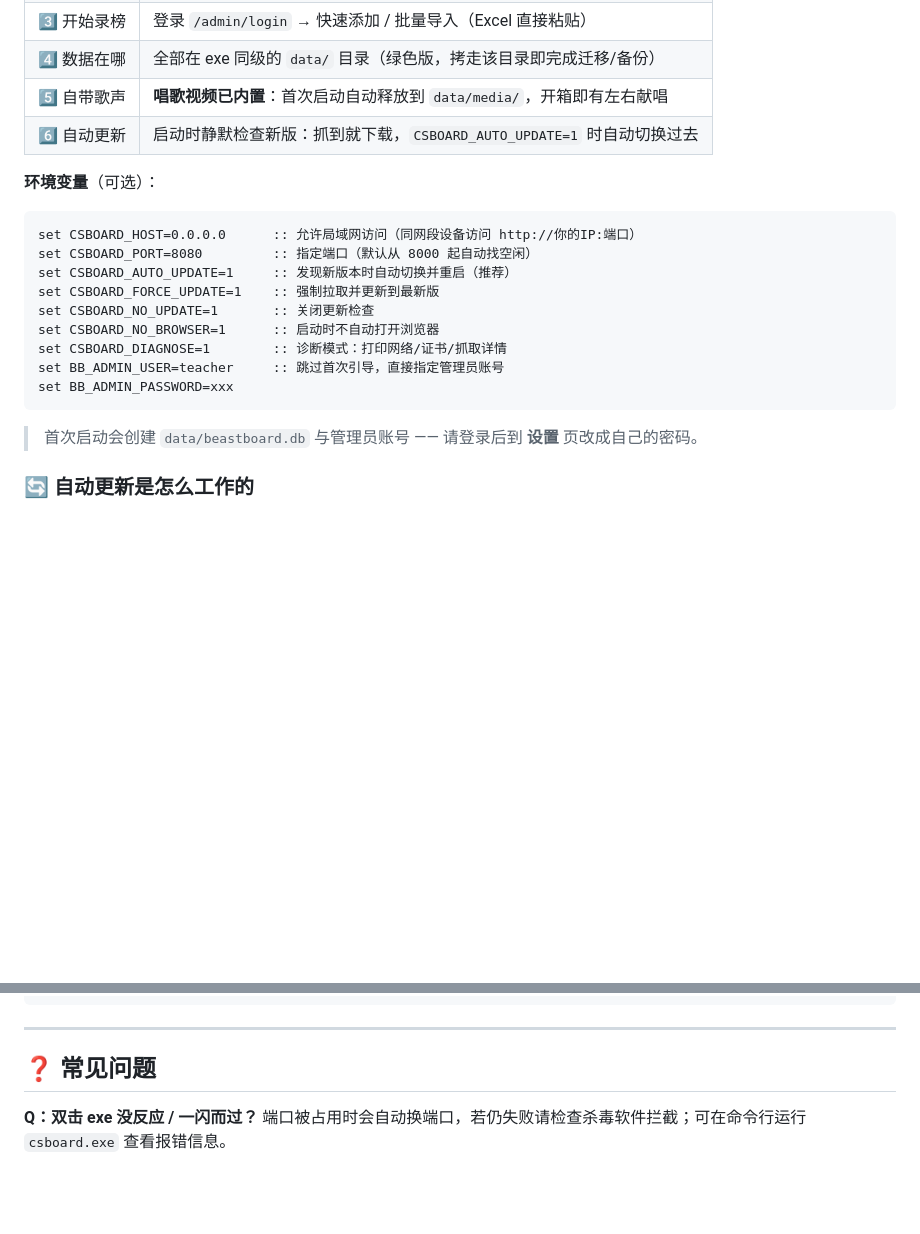
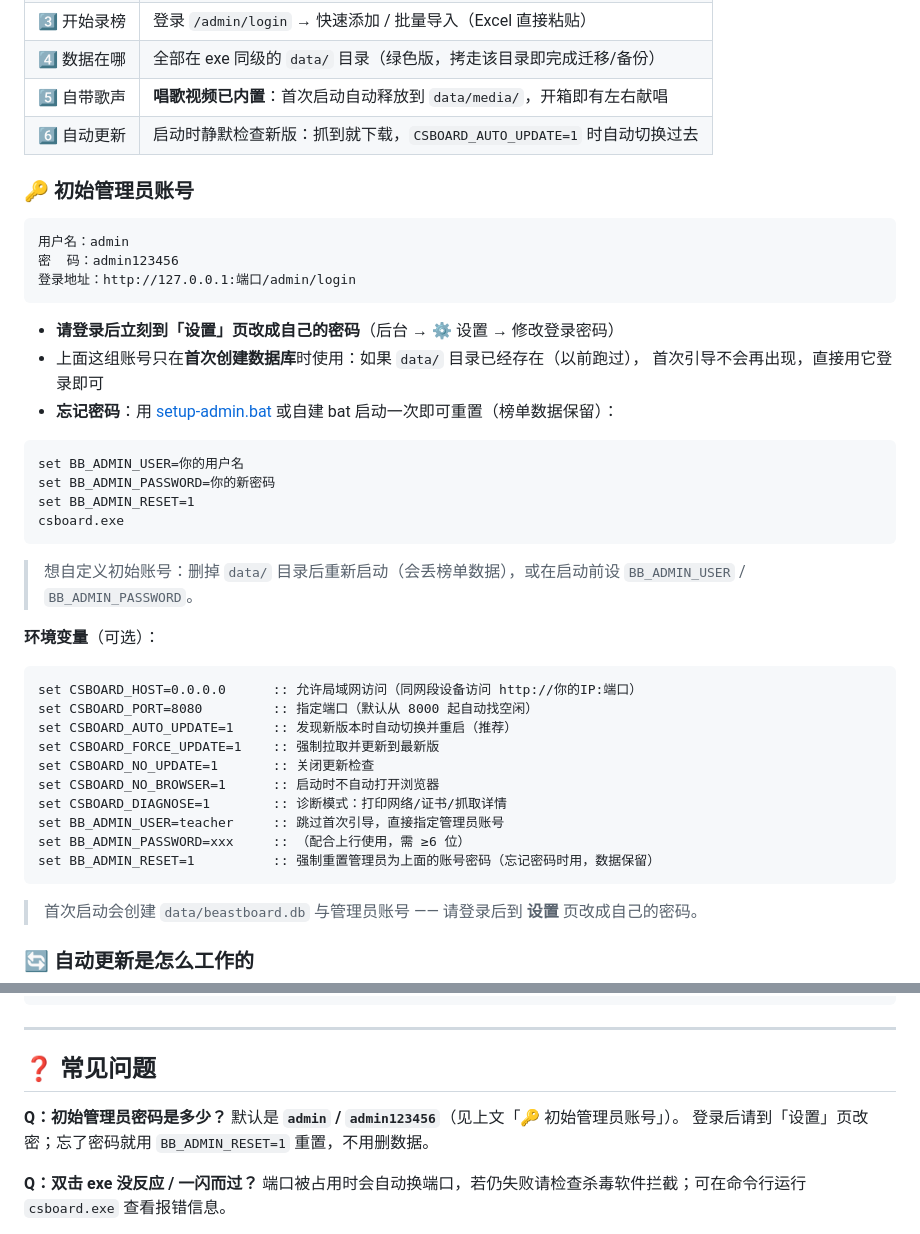
Before and after one commit to gemingla/csboard, a Markdown page: README.md, 2 parts joined by grey strips. Drawn GitHub-style; blank space fills up the shorter version.

Commit message:
docs: README 明确写出初始管理员账号密码（admin / admin123456）与重置方式
- 一键部署章节新增「🔑 初始管理员账号」小节：账号、密码、登录地址、改密指引
- 说明该账号仅在首次创建数据库时生效（目录已存在则引导不再出现）
- 补充忘记密码的重置命令（BB_ADMIN_RESET=1，数据保留）
- 环境变量表补充 BB_ADMIN_RESET；FAQ 增加「初始密码是多少」

````diff
--- a/README.md
+++ b/README.md
@@ -29,6 +29,28 @@
 | 5️⃣ 自带歌声 | **唱歌视频已内置**：首次启动自动释放到 `data/media/`，开箱即有左右献唱 |
 | 6️⃣ 自动更新 | 启动时静默检查新版：抓到就下载，`CSBOARD_AUTO_UPDATE=1` 时自动切换过去 |
 
+### 🔑 初始管理员账号
+
+```
+用户名：admin
+密  码：admin123456
+登录地址：http://127.0.0.1:端口/admin/login
+```
+
+- **请登录后立刻到「设置」页改成自己的密码**（后台 → ⚙️ 设置 → 修改登录密码）
+- 上面这组账号只在**首次创建数据库**时使用：如果 `data/` 目录已经存在（以前跑过），
+  首次引导不会再出现，直接用它登录即可
+- **忘记密码**：用 [setup-admin.bat](https://github.com/gemingla/csboard/releases/latest) 或自建 bat 启动一次即可重置（榜单数据保留）：
+
+```bat
+set BB_ADMIN_USER=你的用户名
+set BB_ADMIN_PASSWORD=你的新密码
+set BB_ADMIN_RESET=1
+csboard.exe
+```
+
+> 想自定义初始账号：删掉 `data/` 目录后重新启动（会丢榜单数据），或在启动前设 `BB_ADMIN_USER` / `BB_ADMIN_PASSWORD`。
+
 **环境变量**（可选）：
 
 ```bat
@@ -40,7 +62,8 @@ set CSBOARD_NO_UPDATE=1       :: 关闭更新检查
 set CSBOARD_NO_BROWSER=1      :: 启动时不自动打开浏览器
 set CSBOARD_DIAGNOSE=1        :: 诊断模式：打印网络/证书/抓取详情
 set BB_ADMIN_USER=teacher     :: 跳过首次引导，直接指定管理员账号
-set BB_ADMIN_PASSWORD=xxx
+set BB_ADMIN_PASSWORD=xxx     :: （配合上行使用，需 ≥6 位）
+set BB_ADMIN_RESET=1          :: 强制重置管理员为上面的账号密码（忘记密码时用，数据保留）
 ```
 
 > 首次启动会创建 `data/beastboard.db` 与管理员账号 —— 请登录后到 **设置** 页改成自己的密码。
@@ -150,6 +173,10 @@ csboard/
 
 ## ❓ 常见问题
 
+**Q：初始管理员密码是多少？**
+默认是 **`admin` / `admin123456`**（见上文「🔑 初始管理员账号」）。
+登录后请到「设置」页改密；忘了密码就用 `BB_ADMIN_RESET=1` 重置，不用删数据。
+
 **Q：双击 exe 没反应 / 一闪而过？**
 端口被占用时会自动换端口，若仍失败请检查杀毒软件拦截；可在命令行运行 `csboard.exe` 查看报错信息。
 
````
